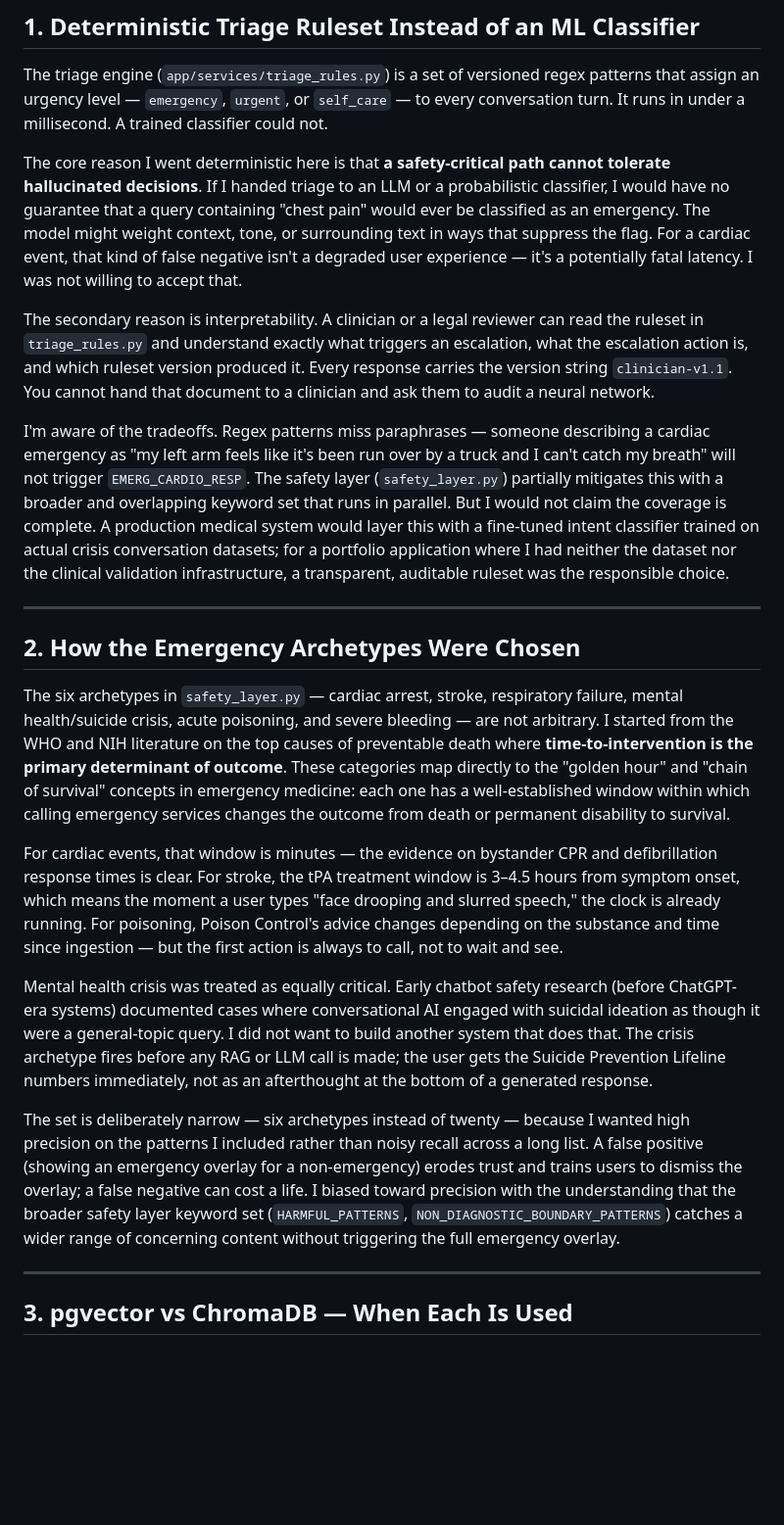
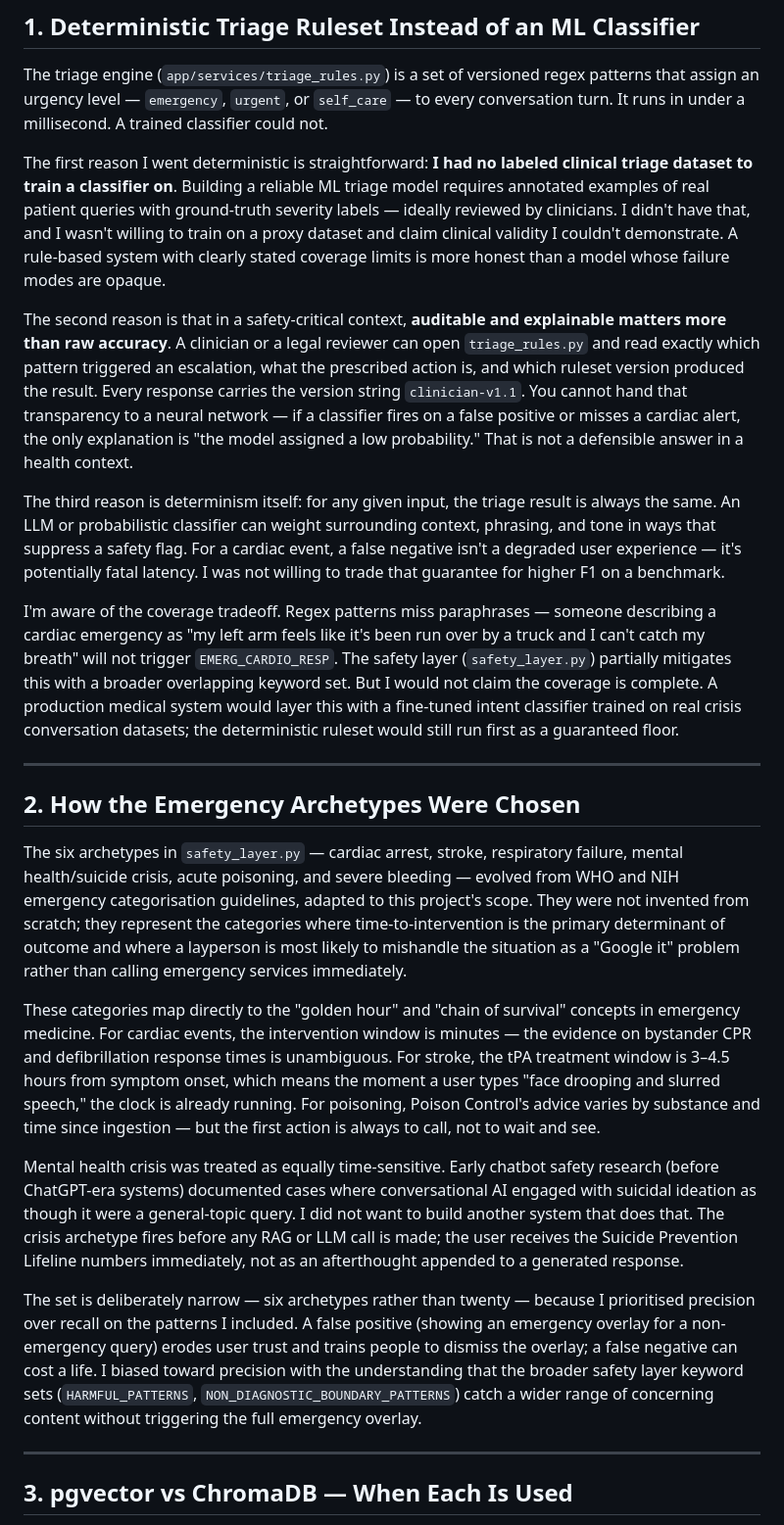
Before and after one commit to DevPranavJad700/healthbuddy-ai-assistant, a Markdown page: DESIGN_DECISIONS.md, the part around the change. Shown at 98% size. Rendered like a GitHub page; blank space fills up the shorter version.

Commit message:
docs(design-decisions): revise triage and archetype sections per project reasoning
Section 1 (deterministic triage):
- Lead reason is now 'no labeled clinical triage dataset to train on' rather than
  'hallucination risk' — more honest and directly defensible
- Second reason: auditable/explainable matters more than raw accuracy in
  a safety-critical context
- Third reason: determinism as a safety floor
- Tradeoff paragraph reframed around paraphrase coverage gaps

Section 2 (emergency archetypes):
- Opens with: evolved from WHO/NIH emergency categorisation guidelines,
  adapted to project scope — not invented from scratch
- Adds: layperson misidentification angle (treating emergencies as a
  'Google it' problem) which motivated the archetype selection

```diff
--- a/DESIGN_DECISIONS.md
+++ b/DESIGN_DECISIONS.md
@@ -12,58 +12,65 @@ The triage engine (`app/services/triage_rules.py`) is a set of versioned regex p
 assign an urgency level — `emergency`, `urgent`, or `self_care` — to every conversation turn.
 It runs in under a millisecond. A trained classifier could not.
 
-The core reason I went deterministic here is that **a safety-critical path cannot tolerate
-hallucinated decisions**. If I handed triage to an LLM or a probabilistic classifier, I would
-have no guarantee that a query containing "chest pain" would ever be classified as an emergency.
-The model might weight context, tone, or surrounding text in ways that suppress the flag. For a
-cardiac event, that kind of false negative isn't a degraded user experience — it's a potentially
-fatal latency. I was not willing to accept that.
+The first reason I went deterministic is straightforward: **I had no labeled clinical triage
+dataset to train a classifier on**. Building a reliable ML triage model requires annotated
+examples of real patient queries with ground-truth severity labels — ideally reviewed by
+clinicians. I didn't have that, and I wasn't willing to train on a proxy dataset and claim
+clinical validity I couldn't demonstrate. A rule-based system with clearly stated coverage limits
+is more honest than a model whose failure modes are opaque.
 
-The secondary reason is interpretability. A clinician or a legal reviewer can read the ruleset in
-`triage_rules.py` and understand exactly what triggers an escalation, what the escalation action
-is, and which ruleset version produced it. Every response carries the version string
-`clinician-v1.1`. You cannot hand that document to a clinician and ask them to audit a neural
-network.
+The second reason is that in a safety-critical context, **auditable and explainable matters more
+than raw accuracy**. A clinician or a legal reviewer can open `triage_rules.py` and read exactly
+which pattern triggered an escalation, what the prescribed action is, and which ruleset version
+produced the result. Every response carries the version string `clinician-v1.1`. You cannot hand
+that transparency to a neural network — if a classifier fires on a false positive or misses a
+cardiac alert, the only explanation is "the model assigned a low probability." That is not a
+defensible answer in a health context.
 
-I'm aware of the tradeoffs. Regex patterns miss paraphrases — someone describing a cardiac
-emergency as "my left arm feels like it's been run over by a truck and I can't catch my breath"
-will not trigger `EMERG_CARDIO_RESP`. The safety layer (`safety_layer.py`) partially mitigates
-this with a broader and overlapping keyword set that runs in parallel. But I would not claim the
-coverage is complete. A production medical system would layer this with a fine-tuned intent
-classifier trained on actual crisis conversation datasets; for a portfolio application where I had
-neither the dataset nor the clinical validation infrastructure, a transparent, auditable ruleset
-was the responsible choice.
+The third reason is determinism itself: for any given input, the triage result is always the
+same. An LLM or probabilistic classifier can weight surrounding context, phrasing, and tone in
+ways that suppress a safety flag. For a cardiac event, a false negative isn't a degraded user
+experience — it's potentially fatal latency. I was not willing to trade that guarantee for
+higher F1 on a benchmark.
+
+I'm aware of the coverage tradeoff. Regex patterns miss paraphrases — someone describing a
+cardiac emergency as "my left arm feels like it's been run over by a truck and I can't catch my
+breath" will not trigger `EMERG_CARDIO_RESP`. The safety layer (`safety_layer.py`) partially
+mitigates this with a broader overlapping keyword set. But I would not claim the coverage is
+complete. A production medical system would layer this with a fine-tuned intent classifier
+trained on real crisis conversation datasets; the deterministic ruleset would still run first as
+a guaranteed floor.
 
 ---
 
 ## 2. How the Emergency Archetypes Were Chosen
 
 The six archetypes in `safety_layer.py` — cardiac arrest, stroke, respiratory failure, mental
-health/suicide crisis, acute poisoning, and severe bleeding — are not arbitrary. I started from
-the WHO and NIH literature on the top causes of preventable death where **time-to-intervention is
-the primary determinant of outcome**. These categories map directly to the "golden hour" and
-"chain of survival" concepts in emergency medicine: each one has a well-established window within
-which calling emergency services changes the outcome from death or permanent disability to
-survival.
+health/suicide crisis, acute poisoning, and severe bleeding — evolved from WHO and NIH emergency
+categorisation guidelines, adapted to this project's scope. They were not invented from scratch;
+they represent the categories where time-to-intervention is the primary determinant of outcome
+and where a layperson is most likely to mishandle the situation as a "Google it" problem rather
+than calling emergency services immediately.
 
-For cardiac events, that window is minutes — the evidence on bystander CPR and defibrillation
-response times is clear. For stroke, the tPA treatment window is 3–4.5 hours from symptom onset,
-which means the moment a user types "face drooping and slurred speech," the clock is already
-running. For poisoning, Poison Control's advice changes depending on the substance and time since
-ingestion — but the first action is always to call, not to wait and see.
+These categories map directly to the "golden hour" and "chain of survival" concepts in emergency
+medicine. For cardiac events, the intervention window is minutes — the evidence on bystander CPR
+and defibrillation response times is unambiguous. For stroke, the tPA treatment window is
+3–4.5 hours from symptom onset, which means the moment a user types "face drooping and slurred
+speech," the clock is already running. For poisoning, Poison Control's advice varies by substance
+and time since ingestion — but the first action is always to call, not to wait and see.
 
-Mental health crisis was treated as equally critical. Early chatbot safety research (before
+Mental health crisis was treated as equally time-sensitive. Early chatbot safety research (before
 ChatGPT-era systems) documented cases where conversational AI engaged with suicidal ideation as
 though it were a general-topic query. I did not want to build another system that does that. The
-crisis archetype fires before any RAG or LLM call is made; the user gets the Suicide Prevention
-Lifeline numbers immediately, not as an afterthought at the bottom of a generated response.
+crisis archetype fires before any RAG or LLM call is made; the user receives the Suicide
+Prevention Lifeline numbers immediately, not as an afterthought appended to a generated response.
 
-The set is deliberately narrow — six archetypes instead of twenty — because I wanted high
-precision on the patterns I included rather than noisy recall across a long list. A false positive
-(showing an emergency overlay for a non-emergency) erodes trust and trains users to dismiss the
-overlay; a false negative can cost a life. I biased toward precision with the understanding that
-the broader safety layer keyword set (`HARMFUL_PATTERNS`, `NON_DIAGNOSTIC_BOUNDARY_PATTERNS`)
-catches a wider range of concerning content without triggering the full emergency overlay.
+The set is deliberately narrow — six archetypes rather than twenty — because I prioritised
+precision over recall on the patterns I included. A false positive (showing an emergency overlay
+for a non-emergency query) erodes user trust and trains people to dismiss the overlay; a false
+negative can cost a life. I biased toward precision with the understanding that the broader safety
+layer keyword sets (`HARMFUL_PATTERNS`, `NON_DIAGNOSTIC_BOUNDARY_PATTERNS`) catch a wider range
+of concerning content without triggering the full emergency overlay.
 
 ---
 
```
